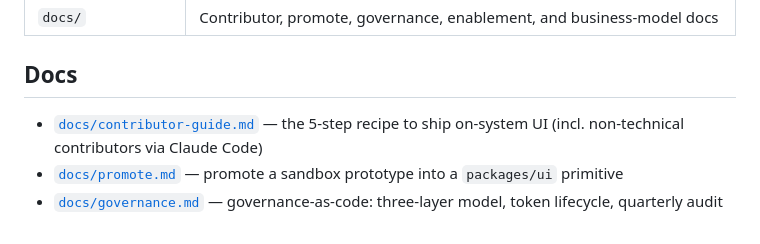
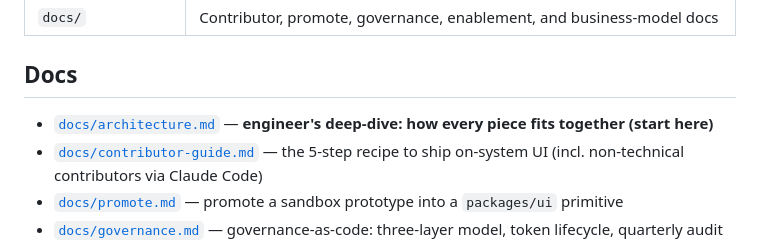
Before and after one commit to onstrategy/madison-marketing-site, a Markdown page: README.md, the part around the change. GitHub-like rendering.

```diff
--- a/README.md
+++ b/README.md
@@ -23,6 +23,7 @@ made safe by governance-as-code.
 
 ## Docs
 
+- [`docs/architecture.md`](docs/architecture.md) — **engineer's deep-dive: how every piece fits together (start here)**
 - [`docs/contributor-guide.md`](docs/contributor-guide.md) — the 5-step recipe to ship on-system UI (incl. non-technical contributors via Claude Code)
 - [`docs/promote.md`](docs/promote.md) — promote a sandbox prototype into a `packages/ui` primitive
 - [`docs/governance.md`](docs/governance.md) — governance-as-code: three-layer model, token lifecycle, quarterly audit
```
Also changed, not shown: docs/architecture.md (added, +305 -0 lines).
